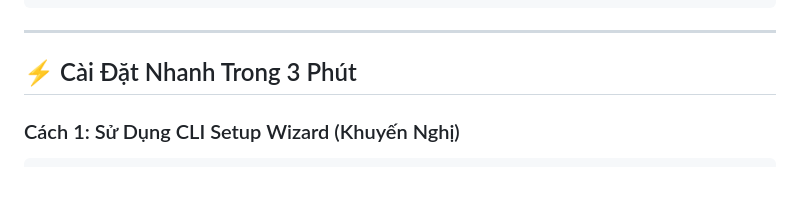
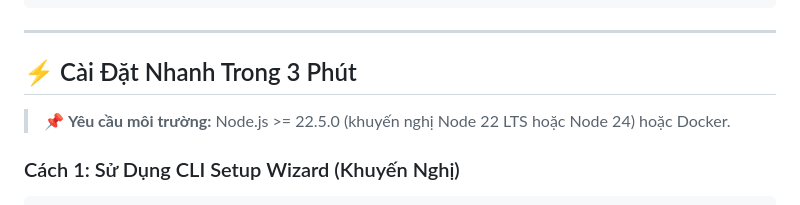
Before and after one commit to aizaloapp/zalo-flow, a Markdown page: README.md, the part around one of its changes. Rendered like a GitHub page; blank space fills up the shorter version.

Commit message:
docs: update badges, add CI status badges, and document Node >= 22.5.0 requirement

```diff
--- a/README.md
+++ b/README.md
@@ -88,6 +90,7 @@
 ---
 
 ## ⚡ Cài Đặt Nhanh Trong 3 Phút
+> 📌 **Yêu cầu môi trường:** Node.js >= 22.5.0 (khuyến nghị Node 22 LTS hoặc Node 24) hoặc Docker.
 
 ### Cách 1: Sử Dụng CLI Setup Wizard (Khuyến Nghị)
 
```
Also changed, not shown: other parts of README.md (+4 -2 lines), README.en.md (+5 -3 lines).
